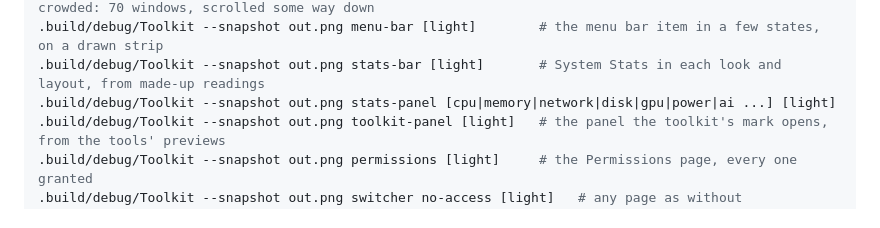
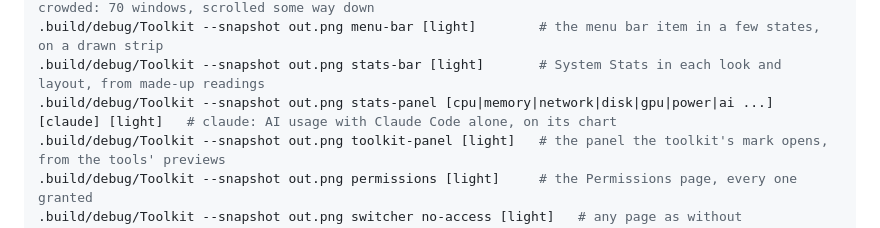
Before and after one commit to joafalves/macos-toolkit, a Markdown page: AGENTS.md, the part around the change. GitHub-like rendering.

```diff
--- a/AGENTS.md
+++ b/AGENTS.md
@@ -400,7 +400,7 @@ swift build                                  # compile check
 .build/debug/Toolkit --snapshot out.png switcher-grid [light] [colors] [many|crowded] [medium|large] [row]   # the grid, with medium or large app icons rather than small, or in one row some way along; crowded: 70 windows, scrolled some way down
 .build/debug/Toolkit --snapshot out.png menu-bar [light]        # the menu bar item in a few states, on a drawn strip
 .build/debug/Toolkit --snapshot out.png stats-bar [light]       # System Stats in each look and layout, from made-up readings
-.build/debug/Toolkit --snapshot out.png stats-panel [cpu|memory|network|disk|gpu|power|ai ...] [light]
+.build/debug/Toolkit --snapshot out.png stats-panel [cpu|memory|network|disk|gpu|power|ai ...] [claude] [light]   # claude: AI usage with Claude Code alone, on its chart
 .build/debug/Toolkit --snapshot out.png toolkit-panel [light]   # the panel the toolkit's mark opens, from the tools' previews
 .build/debug/Toolkit --snapshot out.png permissions [light]     # the Permissions page, every one granted
 .build/debug/Toolkit --snapshot out.png switcher no-access [light]   # any page as without Accessibility: locked settings, sidebar warnings
```
Also changed, not shown: README.md (+7 -5 lines), docs/images/stats-ai-dark.png, docs/images/stats-ai-light.png, docs/images/stats-bar-dark.png, docs/images/stats-bar-light.png, 13 other files.
